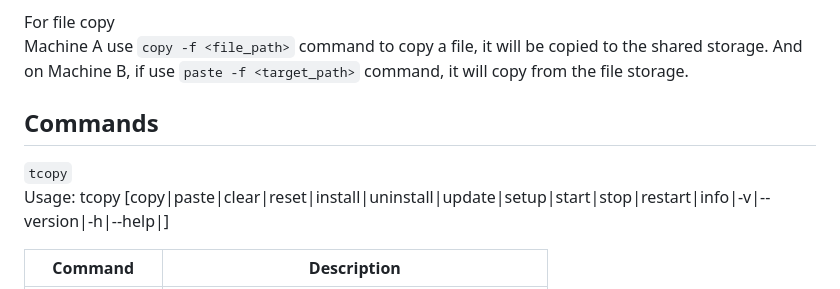
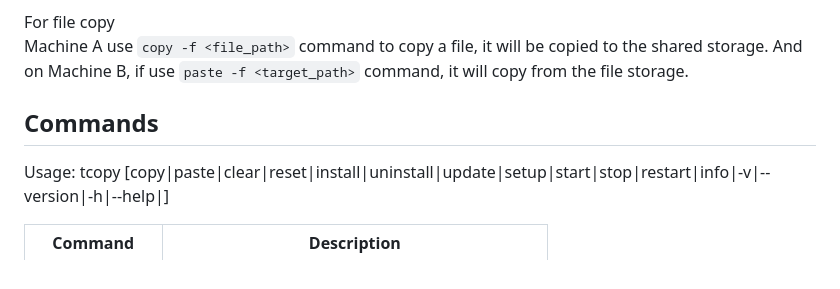
Before and after one commit to lhypds/tcopy, a Markdown page: README.md, the part around the change. Drawn GitHub-style.

```diff
--- a/README.md
+++ b/README.md
@@ -55,7 +55,6 @@ Machine A use `copy -f <file_path>` command to copy a file, it will be copied to
 Commands
 --------
 
-`tcopy`
 Usage: tcopy [copy|paste|clear|reset|install|uninstall|update|setup|start|stop|restart|info|-v|--version|-h|--help|<text>]
 
 | Command         | Description                                             |
```
